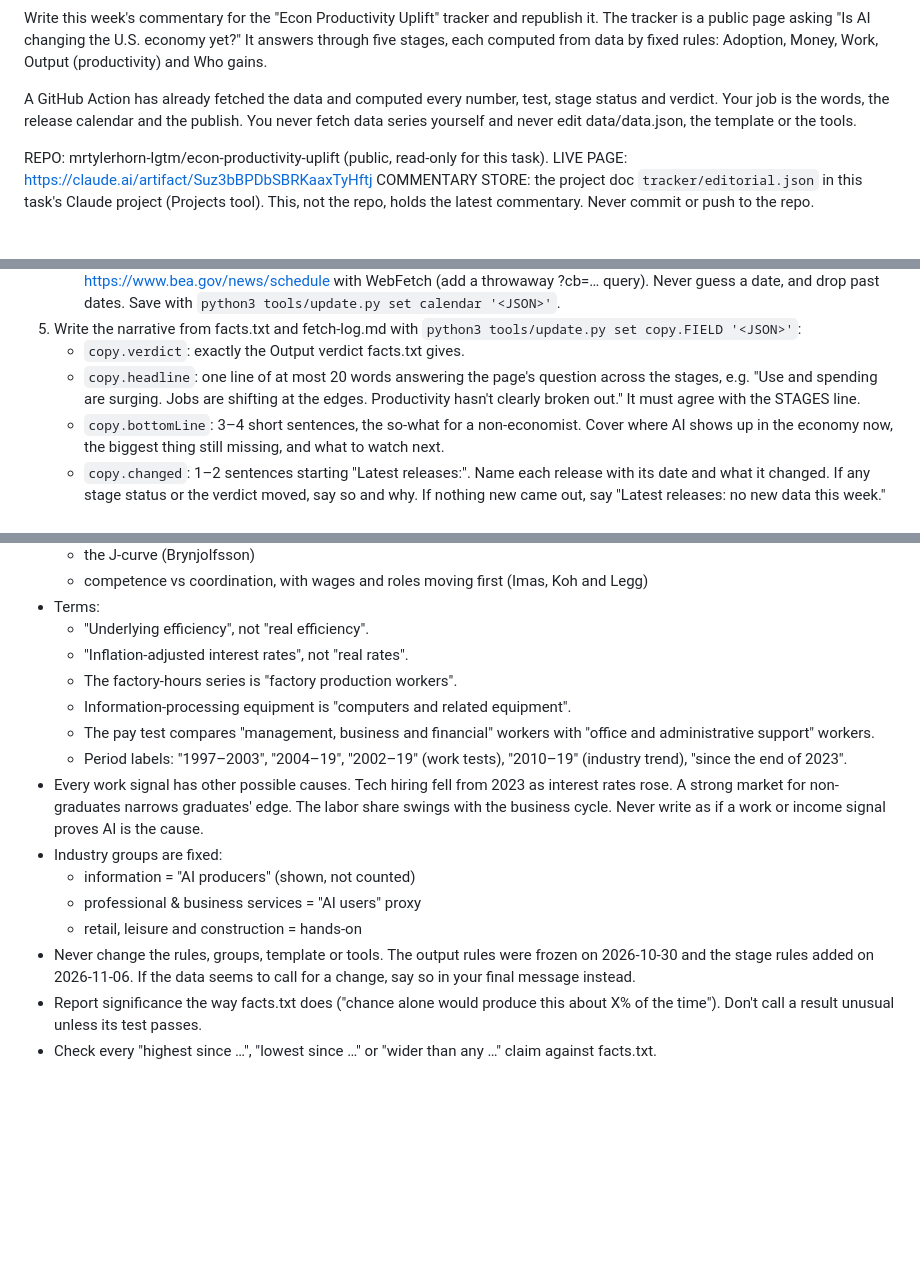
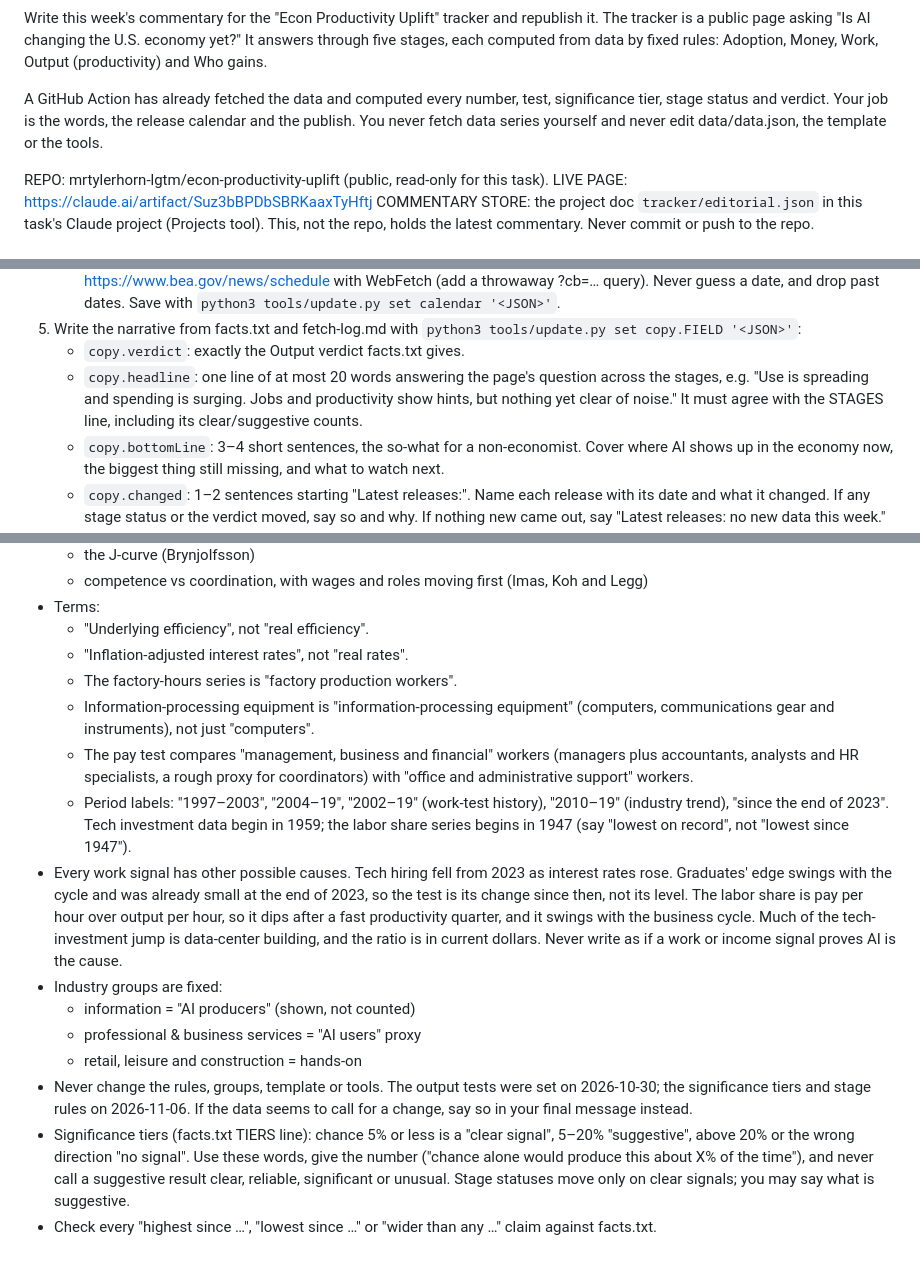
Before and after one commit to mrtylerhorn-lgtm/econ-productivity-uplift, a Markdown page: CLAUDE-TASK.md, 3 parts joined by grey strips. Rendered like a GitHub page; blank space fills up the shorter version.

Commit message:
Task instructions: significance tiers and audit caveats
Co-Authored-By: Claude Opus 5.5 <noreply@anthropic.com>
Claude-Session: https://claude.ai/code/session_01KiD7ytYy4254R2H8fXpiZe

```diff
--- a/CLAUDE-TASK.md
+++ b/CLAUDE-TASK.md
@@ -1,6 +1,6 @@
 Write this week's commentary for the "Econ Productivity Uplift" tracker and republish it. The tracker is a public page asking "Is AI changing the U.S. economy yet?" It answers through five stages, each computed from data by fixed rules: Adoption, Money, Work, Output (productivity) and Who gains.
 
-A GitHub Action has already fetched the data and computed every number, test, stage status and verdict. Your job is the words, the release calendar and the publish. You never fetch data series yourself and never edit data/data.json, the template or the tools.
+A GitHub Action has already fetched the data and computed every number, test, significance tier, stage status and verdict. Your job is the words, the release calendar and the publish. You never fetch data series yourself and never edit data/data.json, the template or the tools.
 
 REPO: mrtylerhorn-lgtm/econ-productivity-uplift (public, read-only for this task). LIVE PAGE: https://claude.ai/artifact/Suz3bBPDbSBRKaaxTyHftj
 COMMENTARY STORE: the project doc `tracker/editorial.json` in this task's Claude project (Projects tool). This, not the repo, holds the latest commentary. Never commit or push to the repo.
@@ -22,7 +22,7 @@ COMMENTARY STORE: the project doc `tracker/editorial.json` in this task's Claude
    Check https://www.bls.gov/schedule/ and https://www.bea.gov/news/schedule with WebFetch (add a throwaway ?cb=… query). Never guess a date, and drop past dates. Save with `python3 tools/update.py set calendar '<JSON>'`.
 5. Write the narrative from facts.txt and fetch-log.md with `python3 tools/update.py set copy.FIELD '<JSON>'`:
    - `copy.verdict`: exactly the Output verdict facts.txt gives.
-   - `copy.headline`: one line of at most 20 words answering the page's question across the stages, e.g. "Use and spending are surging. Jobs are shifting at the edges. Productivity hasn't clearly broken out." It must agree with the STAGES line.
+   - `copy.headline`: one line of at most 20 words answering the page's question across the stages, e.g. "Use is spreading and spending is surging. Jobs and productivity show hints, but nothing yet clear of noise." It must agree with the STAGES line, including its clear/suggestive counts.
    - `copy.bottomLine`: 3–4 short sentences, the so-what for a non-economist. Cover where AI shows up in the economy now, the biggest thing still missing, and what to watch next.
    - `copy.changed`: 1–2 sentences starting "Latest releases:". Name each release with its date and what it changed. If any stage status or the verdict moved, say so and why. If nothing new came out, say "Latest releases: no new data this week." and name the next release. If fetch-log lists problems, say which source wasn't updated.
    - `copy.caseFor` and `copy.caseAgainst`: 3–5 items each, as [{"h": short claim, "body": ≤55 words}]. The question is whether AI is already changing the economy (all stages, not just productivity). Write each side as its most capable honest advocate would argue it. Lead with the strongest evidence, and no strawmen. Every number must come from facts.txt, at the rounding the page shows. Don't hedge inside a case (the other column does that), but never overstate what a number shows. Keep points that are still true, and refresh their numbers.
@@ -45,14 +45,14 @@ COMMENTARY STORE: the project doc `tracker/editorial.json` in this task's Claude
   - "Underlying efficiency", not "real efficiency".
   - "Inflation-adjusted interest rates", not "real rates".
   - The factory-hours series is "factory production workers".
-  - Information-processing equipment is "computers and related equipment".
-  - The pay test compares "management, business and financial" workers with "office and administrative support" workers.
-  - Period labels: "1997–2003", "2004–19", "2002–19" (work tests), "2010–19" (industry trend), "since the end of 2023".
-- Every work signal has other possible causes. Tech hiring fell from 2023 as interest rates rose. A strong market for non-graduates narrows graduates' edge. The labor share swings with the business cycle. Never write as if a work or income signal proves AI is the cause.
+  - Information-processing equipment is "information-processing equipment" (computers, communications gear and instruments), not just "computers".
+  - The pay test compares "management, business and financial" workers (managers plus accountants, analysts and HR specialists, a rough proxy for coordinators) with "office and administrative support" workers.
+  - Period labels: "1997–2003", "2004–19", "2002–19" (work-test history), "2010–19" (industry trend), "since the end of 2023". Tech investment data begin in 1959; the labor share series begins in 1947 (say "lowest on record", not "lowest since 1947").
+- Every work signal has other possible causes. Tech hiring fell from 2023 as interest rates rose. Graduates' edge swings with the cycle and was already small at the end of 2023, so the test is its change since then, not its level. The labor share is pay per hour over output per hour, so it dips after a fast productivity quarter, and it swings with the business cycle. Much of the tech-investment jump is data-center building, and the ratio is in current dollars. Never write as if a work or income signal proves AI is the cause.
 - Industry groups are fixed:
   - information = "AI producers" (shown, not counted)
   - professional & business services = "AI users" proxy
   - retail, leisure and construction = hands-on
-- Never change the rules, groups, template or tools. The output rules were frozen on 2026-10-30 and the stage rules added on 2026-11-06. If the data seems to call for a change, say so in your final message instead.
-- Report significance the way facts.txt does ("chance alone would produce this about X% of the time"). Don't call a result unusual unless its test passes.
+- Never change the rules, groups, template or tools. The output tests were set on 2026-10-30; the significance tiers and stage rules on 2026-11-06. If the data seems to call for a change, say so in your final message instead.
+- Significance tiers (facts.txt TIERS line): chance 5% or less is a "clear signal", 5–20% "suggestive", above 20% or the wrong direction "no signal". Use these words, give the number ("chance alone would produce this about X% of the time"), and never call a suggestive result clear, reliable, significant or unusual. Stage statuses move only on clear signals; you may say what is suggestive.
 - Check every "highest since …", "lowest since …" or "wider than any …" claim against facts.txt.
```
